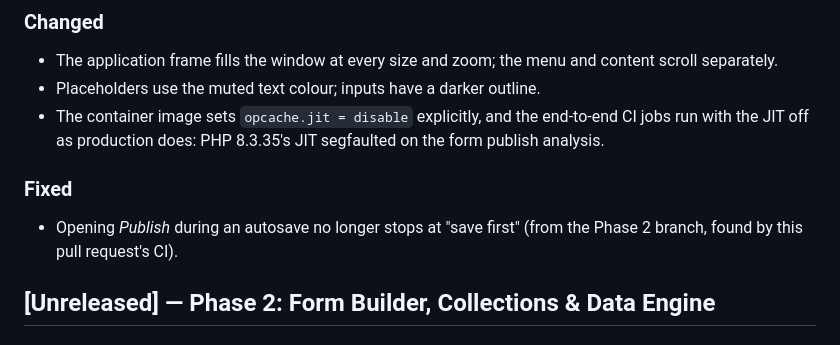
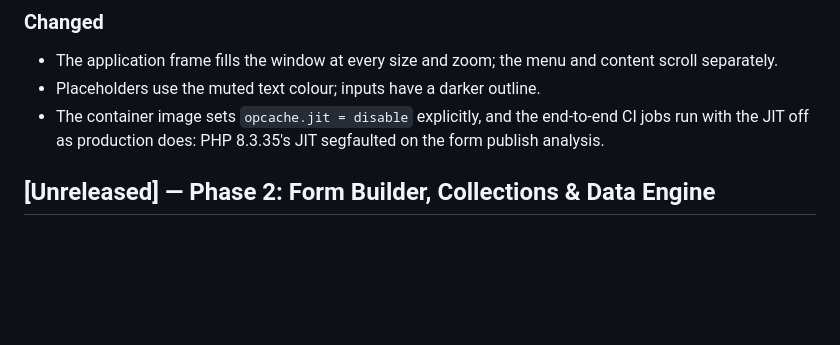
Before and after one commit to moalmansor/Core-Low-Code-Framework, a Markdown page: CHANGELOG.md, the part around the change. GitHub-like rendering; blank space fills up the shorter version.

Commit message:
docs: drop a duplicate changelog entry (the publish fix is under Phase 2)
Co-Authored-By: Claude Opus 5.5 <noreply@anthropic.com>
Claude-Session: https://claude.ai/code/session_01AcTUhQDLvUAnGQXj4WR13K

```diff
--- a/CHANGELOG.md
+++ b/CHANGELOG.md
@@ -27,10 +27,6 @@ All notable changes to this project are documented here, one section per phase.
 - The container image sets `opcache.jit = disable` explicitly, and the
   end-to-end CI jobs run with the JIT off as production does: PHP 8.3.35's
   JIT segfaulted on the form publish analysis.
-
-### Fixed
-- Opening *Publish* during an autosave no longer stops at "save first" (from
-  the Phase 2 branch, found by this pull request's CI).
 
 ## [Unreleased] — Phase 2: Form Builder, Collections & Data Engine
 
```
